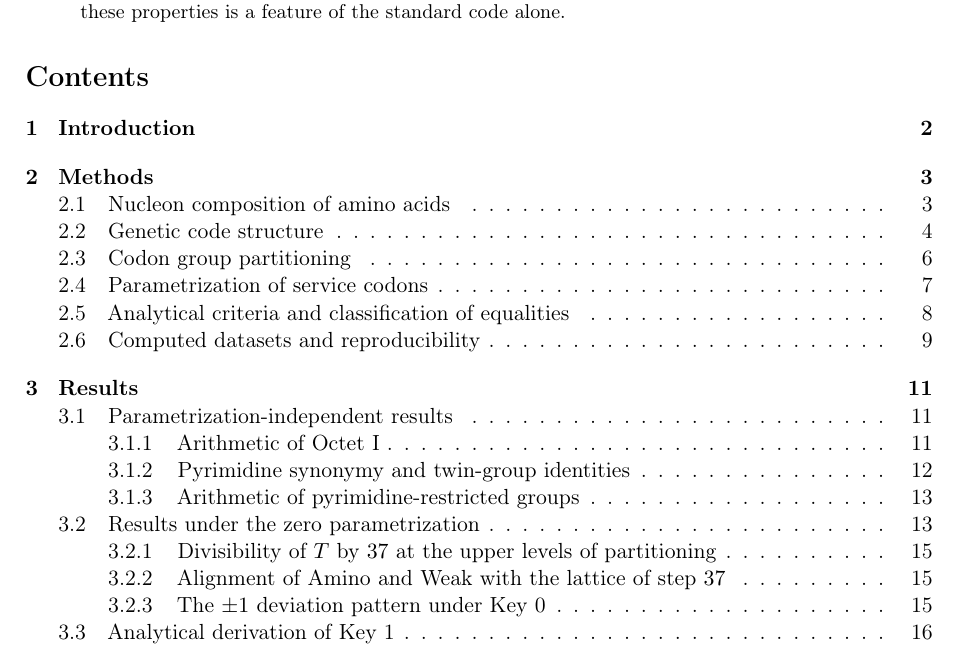
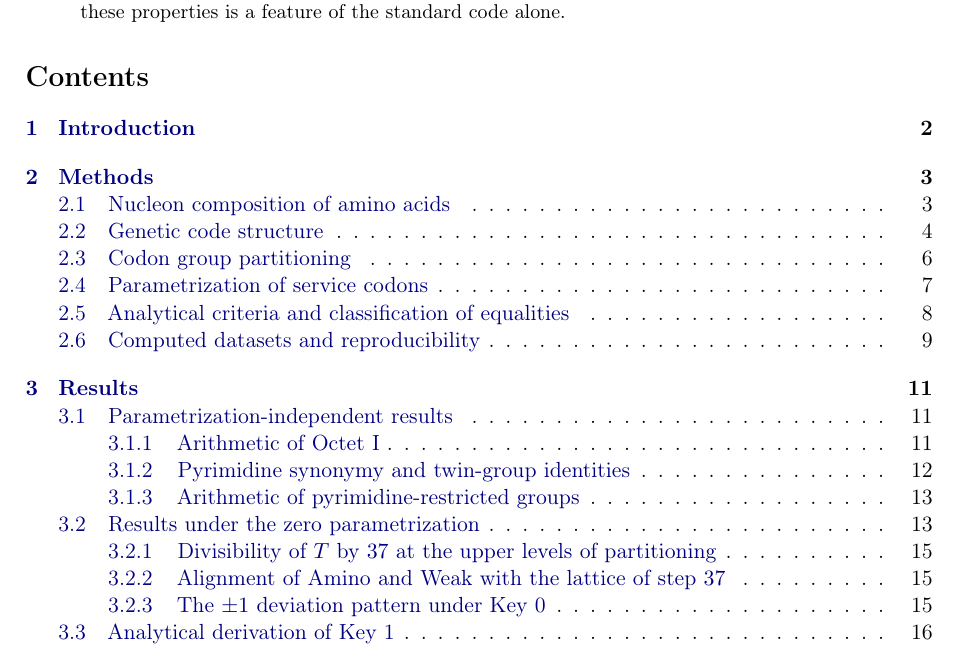
Before and after one commit to RuslanKhafizov/genetic-code-arithmetic, a LaTeX paper (main.tex): part of page 1 of 34, cut so that both start at the same text. The pictures show the PDF file main.pdf that the author committed with the source.

Commit message:
Add files via upload

```diff
--- a/main.tex
+++ b/main.tex
@@ -21,6 +21,7 @@
 \usepackage{float}
 
 % Hyperlinks
+\usepackage{xcolor}
 \usepackage[colorlinks=true,
             linkcolor=blue!50!black,
             citecolor=blue!50!black,
@@ -2095,7 +2096,7 @@ a residual difference of $34$ --- and the proton equality
 is specific to the proton component of the chemistry of
 the canonical amino acids.
 
-\subsubsection{Divisibility by~$37$ and by~$999$}
+\subsubsection{Divisibility by~\texorpdfstring{$37$}{37} and by~\texorpdfstring{$999$}{999}}
 \label{sec:results-key1-divisibility37and999}
 
 The arithmetic of Key~1 is organized by two divisibility
@@ -2153,7 +2154,7 @@ $999 = 27 \cdot 37$. In factored form $T(\mathrm{All}) = 2^3 \cdot 3^3
 and $T(\mathrm{half})$ by $999$ is an independent
 property of the standard code under Key~1.
 
-\subsubsection{The $\Delta$-invariant across all six $32$-codon groups}
+\subsubsection{The \texorpdfstring{$\Delta$}{Delta}-invariant across all six \texorpdfstring{$32$}{32}-codon groups}
 \label{sec:results-key1-deltainvariant}
 
 Under Key~1, all six $32$-codon groups defined by the
```
Also changed, not shown: main.pdf, main.tex (2 more changed lines), 1 other file.
